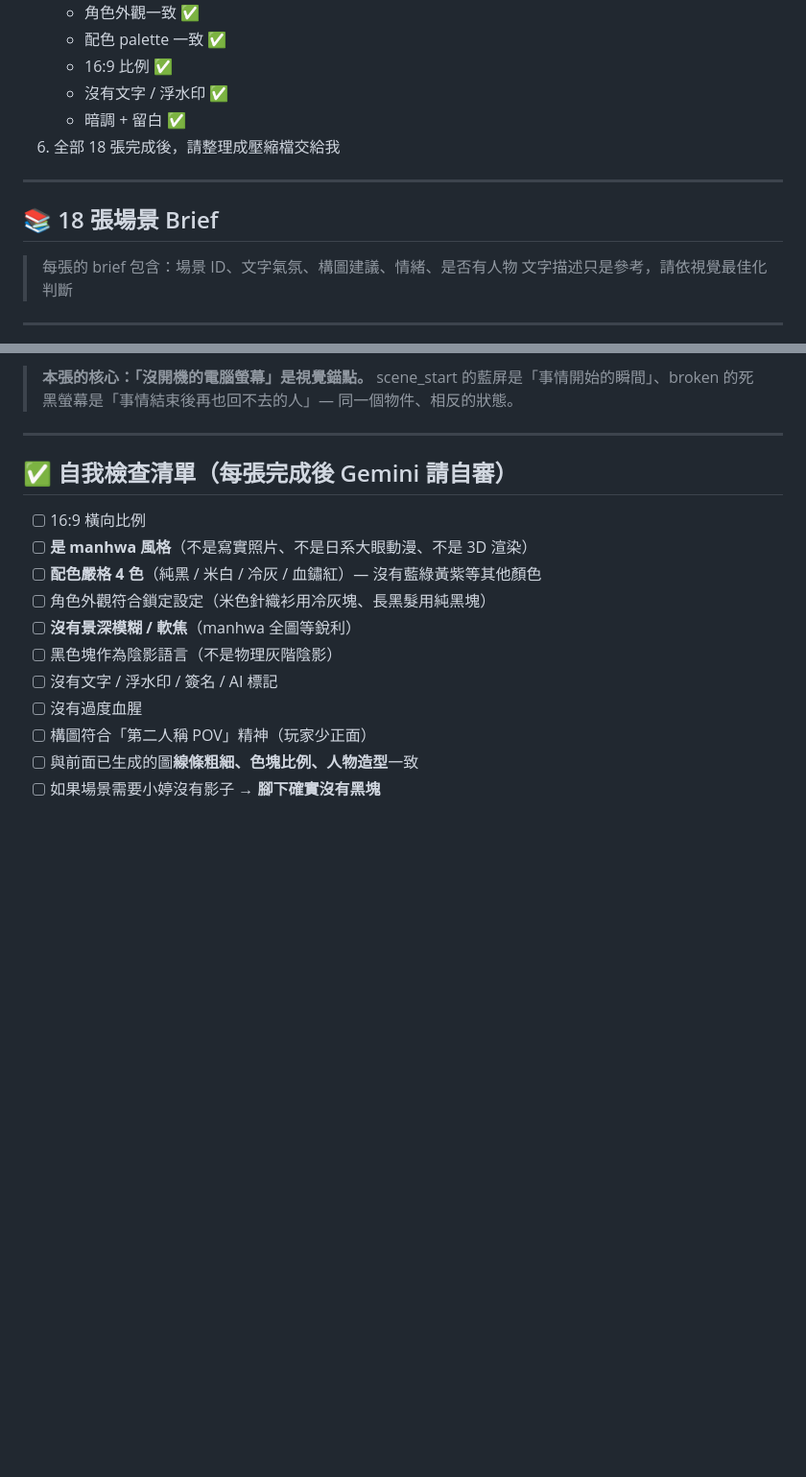
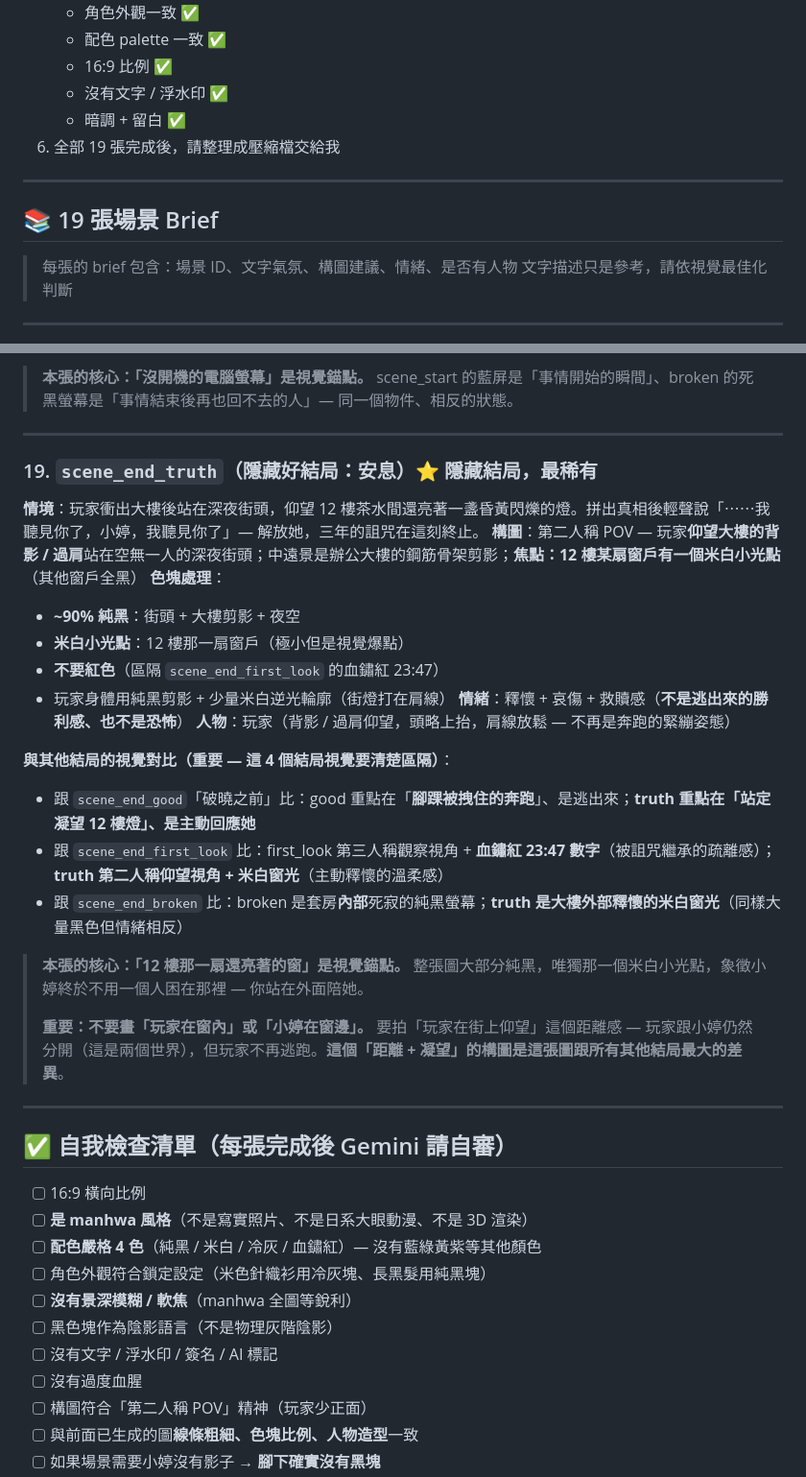
Before and after one commit to blackwing04/mobile-games, a Markdown page: docs/AI_PROMPTS/image_generation.md, 2 parts joined by grey strips. Shown at 96% size. GitHub-like rendering; blank space fills up the shorter version.

```diff
--- a/docs/AI_PROMPTS/image_generation.md
+++ b/docs/AI_PROMPTS/image_generation.md
@@ -153,11 +195,11 @@ scene_end_lost.webp
    - 16:9 比例 ✅
    - 沒有文字 / 浮水印 ✅
    - 暗調 + 留白 ✅
-6. 全部 18 張完成後，請整理成壓縮檔交給我
+6. 全部 19 張完成後，請整理成壓縮檔交給我
 
 ---
 
-## 📚 18 張場景 Brief
+## 📚 19 張場景 Brief
 
 > 每張的 brief 包含：場景 ID、文字氣氛、構圖建議、情緒、是否有人物
 > 文字描述只是參考，請依視覺最佳化判斷
@@ -339,6 +381,28 @@ scene_end_lost.webp
 
 ---
 
+### 19. `scene_end_truth`（隱藏好結局：安息）⭐ **隱藏結局，最稀有**
+**情境**：玩家衝出大樓後站在深夜街頭，仰望 12 樓茶水間還亮著一盞昏黃閃爍的燈。拼出真相後輕聲說「⋯⋯我聽見你了，小婷，我聽見你了」— 解放她，三年的詛咒在這刻終止。
+**構圖**：第二人稱 POV — 玩家**仰望大樓的背影 / 過肩**站在空無一人的深夜街頭；中遠景是辦公大樓的鋼筋骨架剪影；**焦點：12 樓某扇窗戶有一個米白小光點**（其他窗戶全黑）
+**色塊處理**：
+- **~90% 純黑**：街頭 + 大樓剪影 + 夜空
+- **米白小光點**：12 樓那一扇窗戶（極小但是視覺爆點）
+- **不要紅色**（區隔 `scene_end_first_look` 的血鏽紅 23:47）
+- 玩家身體用純黑剪影 + 少量米白逆光輪廓（街燈打在肩線）
+**情緒**：釋懷 + 哀傷 + 救贖感（**不是逃出來的勝利感、也不是恐怖**）
+**人物**：玩家（背影 / 過肩仰望，頭略上抬，肩線放鬆 — 不再是奔跑的緊繃姿態）
+
+**與其他結局的視覺對比（重要 — 這 4 個結局視覺要清楚區隔）**：
+- 跟 `scene_end_good`「破曉之前」比：good 重點在「**腳踝被拽住的奔跑**」、是逃出來；**truth 重點在「站定凝望 12 樓燈」、是主動回應她**
+- 跟 `scene_end_first_look` 比：first_look 第三人稱觀察視角 + **血鏽紅 23:47 數字**（被詛咒繼承的疏離感）；**truth 第二人稱仰望視角 + 米白窗光**（主動釋懷的溫柔感）
+- 跟 `scene_end_broken` 比：broken 是套房**內部**死寂的純黑螢幕；**truth 是大樓外部釋懷的米白窗光**（同樣大量黑色但情緒相反）
+
+> **本張的核心：「12 樓那一扇還亮著的窗」是視覺錨點。** 整張圖大部分純黑，唯獨那一個米白小光點，象徵小婷終於不用一個人困在那裡 — 你站在外面陪她。
+>
+> **重要：不要畫「玩家在窗內」或「小婷在窗邊」。** 要拍「玩家在街上仰望」這個距離感 — 玩家跟小婷仍然分開（這是兩個世界），但玩家不再逃跑。**這個「距離 + 凝望」的構圖是這張圖跟所有其他結局最大的差異**。
+
+---
+
 ## ✅ 自我檢查清單（每張完成後 Gemini 請自審）
 
 - [ ] 16:9 橫向比例
```
Also changed, not shown: other parts of docs/AI_PROMPTS/image_generation.md (+46 -4 lines).
